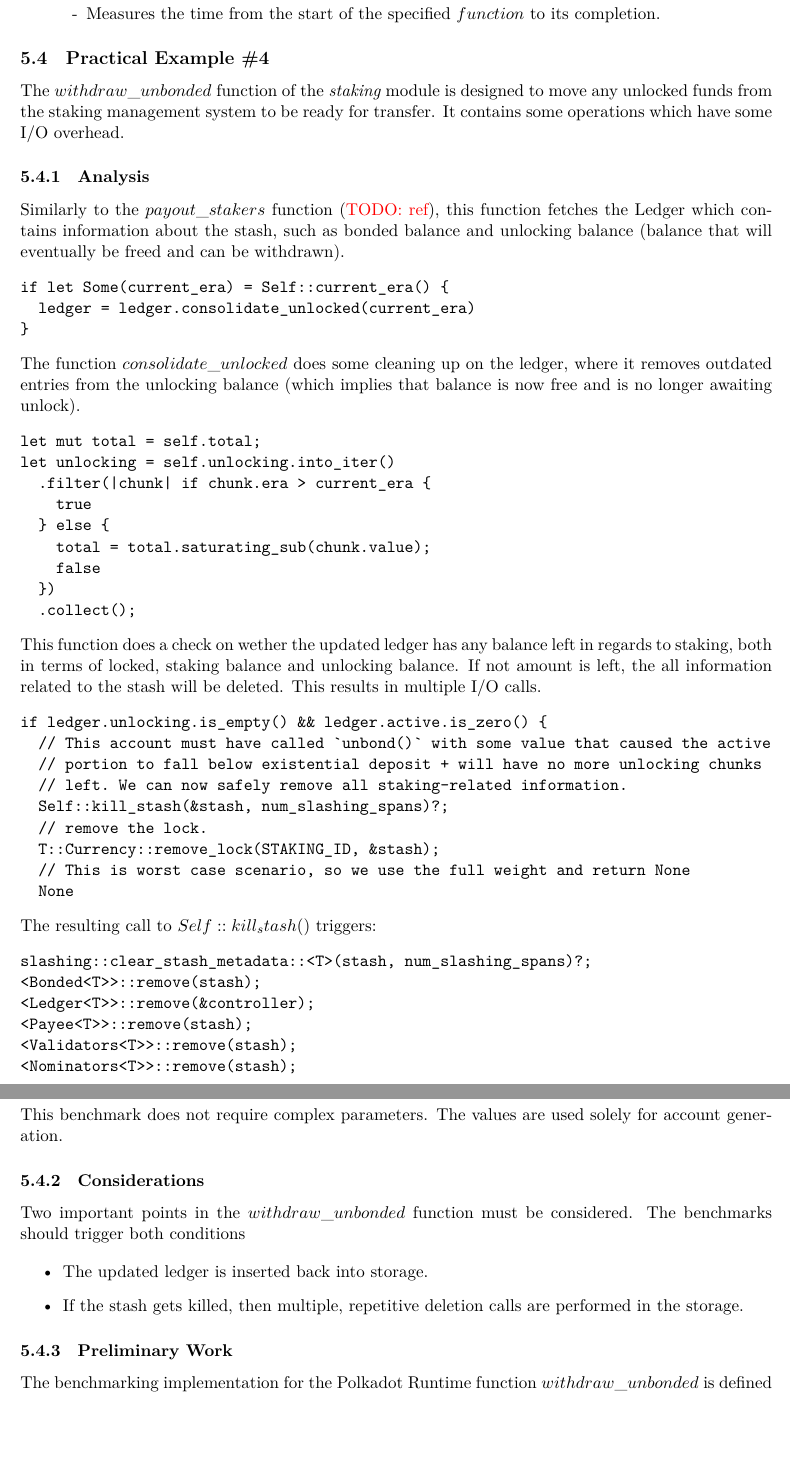
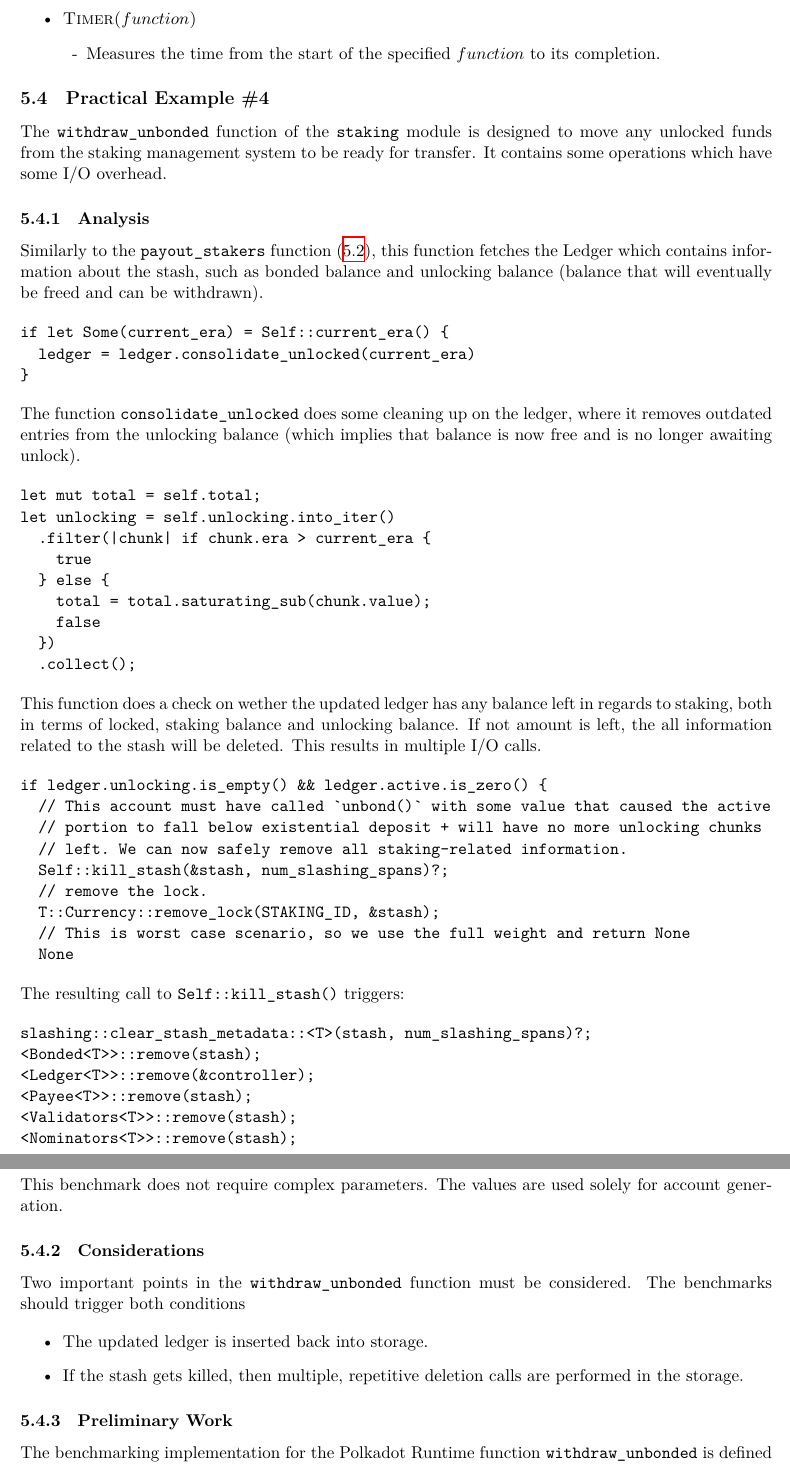
Before and after one commit to w3f/polkadot-spec, a LaTeX document (runtime-spec/transaction_weights.tex): two parts of pages 14 and 15 of 17, joined at a grey line, cut at the place of the change, the shorter picture padded with empty space. Compiled offline with XeLaTeX.

Commit message:
change function names from math mode to verbatim

```diff
--- a/runtime-spec/transaction_weights.tex
+++ b/runtime-spec/transaction_weights.tex
@@ -831,16 +830,16 @@ defined as follows (starting with the \textsc{Main} function):
 
 \subsection{Practical Example \#4}
 
-The $withdraw\_unbonded$ function of the \textit{staking} module is designed to
+The \verb|withdraw_unbonded| function of the \verb|staking| module is designed to
 move any unlocked funds from the staking management system to be ready for
 transfer. It contains some operations which have some I/O overhead.
 
 \subsubsection{Analysis}
 
-Similarly to the $payout\_stakers$ function (\todo{ref}), this function fetches
-the Ledger which contains information about the stash, such as bonded balance
-and unlocking balance (balance that will eventually be freed and can be
-withdrawn).
+Similarly to the \verb|payout_stakers| function
+(\ref{sec:practical-example-payout-stakers}), this function fetches the Ledger
+which contains information about the stash, such as bonded balance and unlocking
+balance (balance that will eventually be freed and can be withdrawn).
 
 \begin{verbatim}
 if let Some(current_era) = Self::current_era() {
@@ -848,7 +847,7 @@ if let Some(current_era) = Self::current_era() {
 }
 \end{verbatim}
 
-The function $consolidate\_unlocked$ does some cleaning up on the ledger, where
+The function \verb|consolidate_unlocked| does some cleaning up on the ledger, where
 it removes outdated entries from the unlocking balance (which implies that
 balance is now free and is no longer awaiting unlock).
 
@@ -881,7 +880,7 @@ if ledger.unlocking.is_empty() && ledger.active.is_zero() {
   None
 \end{verbatim}
 
-The resulting call to $Self::kill_stash()$ triggers:
+The resulting call to \verb|Self::kill_stash()| triggers:
 
 \begin{verbatim}
 slashing::clear_stash_metadata::<T>(stash, num_slashing_spans)?;
@@ -924,7 +923,7 @@ for account generation.
 
 \subsubsection{Considerations}
 
-Two important points in the $withdraw\_unbonded$ function must be considered.
+Two important points in the \verb|withdraw_unbonded| function must be considered.
 The benchmarks should trigger both conditions
 
 \begin{itemize}
@@ -935,7 +934,7 @@ The benchmarks should trigger both conditions
 
 \subsubsection{Preliminary Work}
 The benchmarking implementation for the Polkadot Runtime function
-$withdraw\_unbonded$ is defined as follows:
+\verb|withdraw_unbonded| is defined as follows:
 \newline
 
 \begin{algorithm}[H]\label{sec:algo-benchmark-transfer}
```
Also changed, not shown: runtime-spec/transaction_weights.tex (3 more changed lines).
